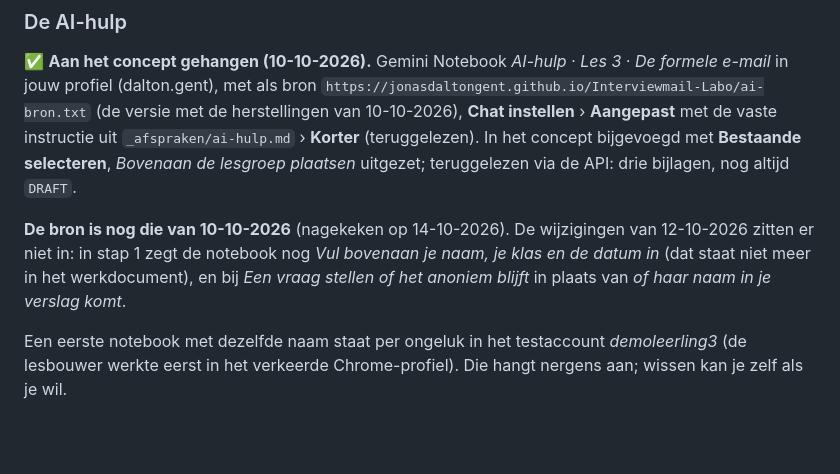
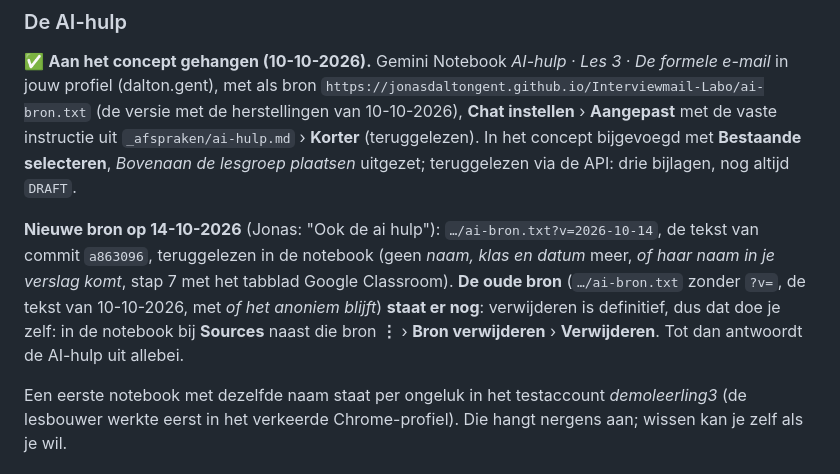
Before and after one commit to jonasdaltongent/Interviewmail-Labo, a Markdown page: README.md, the part around the change. Rendered like a GitHub page; blank space fills up the shorter version.

Commit message:
README: nieuwe bron in de AI-hulp; de oude bron verwijdert Jonas zelf
De notebook heeft nu ai-bron.txt?v=2026-10-14 (tekst van a863096, teruggelezen). De oude bron van 10-10
staat er nog: verwijderen is definitief, dat doet Jonas zelf (⋮ › Bron verwijderen).

Co-Authored-By: Claude Opus 5.5 <noreply@anthropic.com>

```diff
--- a/README.md
+++ b/README.md
@@ -126,9 +126,12 @@ herstellingen van 10-10-2026), **Chat instellen** › **Aangepast** met de vaste
 › **Korter** (teruggelezen). In het concept bijgevoegd met **Bestaande selecteren**, *Bovenaan de lesgroep
 plaatsen* uitgezet; teruggelezen via de API: drie bijlagen, nog altijd `DRAFT`.
 
-**De bron is nog die van 10-10-2026** (nagekeken op 14-10-2026). De wijzigingen van 12-10-2026 zitten er niet in:
-in stap 1 zegt de notebook nog *Vul bovenaan je naam, je klas en de datum in* (dat staat niet meer in het
-werkdocument), en bij *Een vraag stellen* *of het anoniem blijft* in plaats van *of haar naam in je verslag komt*.
+**Nieuwe bron op 14-10-2026** (Jonas: "Ook de ai hulp"): `…/ai-bron.txt?v=2026-10-14`, de tekst van commit
+`a863096`, teruggelezen in de notebook (geen *naam, klas en datum* meer, *of haar naam in je verslag komt*, stap 7
+met het tabblad Google Classroom). **De oude bron** (`…/ai-bron.txt` zonder `?v=`, de tekst van 10-10-2026, met
+*of het anoniem blijft*) **staat er nog**: verwijderen is definitief, dus dat doe je zelf: in de notebook bij
+**Sources** naast die bron **⋮** › **Bron verwijderen** › **Verwijderen**. Tot dan antwoordt de AI-hulp uit
+allebei.
 
 Een eerste notebook met dezelfde naam staat per ongeluk in het testaccount *demoleerling3* (de lesbouwer werkte
 eerst in het verkeerde Chrome-profiel). Die hangt nergens aan; wissen kan je zelf als je wil.
```
